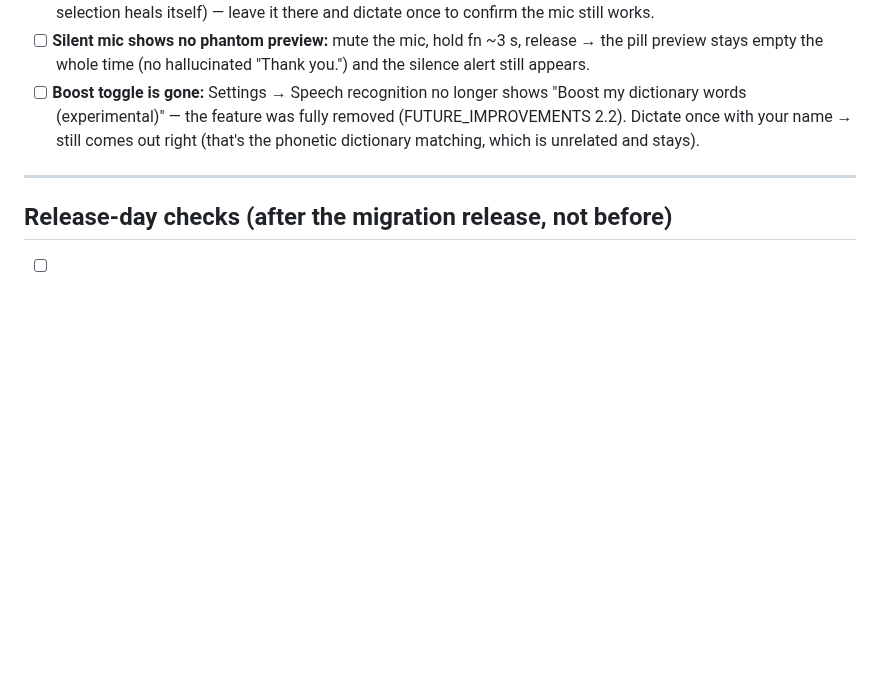
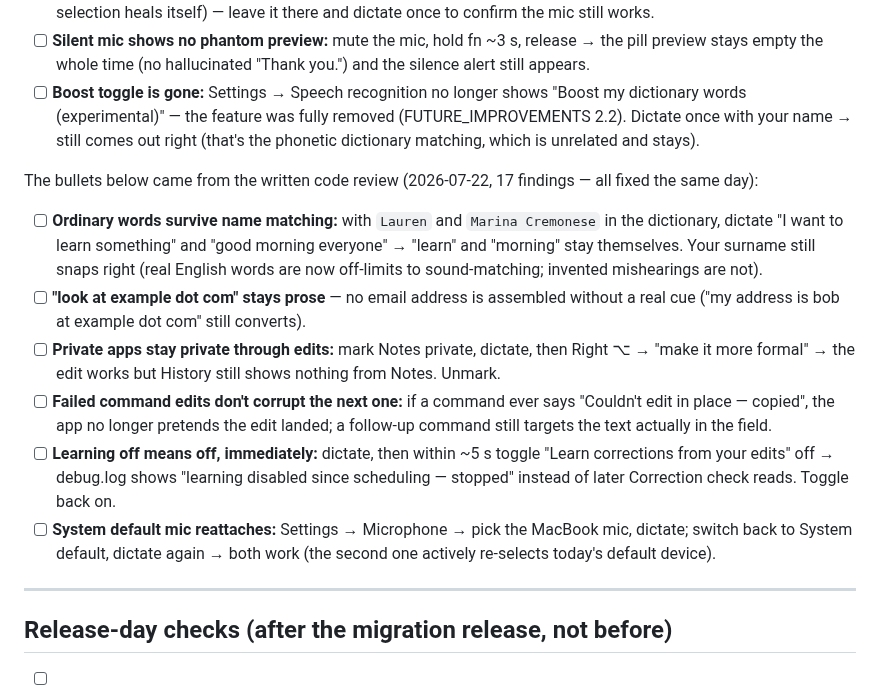
Before and after one commit to zabugov/georges-words, a Markdown page: docs/qa-checklist.md, the part around the change. Drawn GitHub-style; blank space fills up the shorter version.

Commit message:
QA section 13: verification bullets for the 2026-07-22 review fixes
Co-Authored-By: Claude Fable 5 <noreply@anthropic.com>

```diff
--- a/docs/qa-checklist.md
+++ b/docs/qa-checklist.md
@@ -181,6 +181,34 @@ the `zacov at gmail -> …` mapping can be deleted.
       once with your name → still comes out right (that's the
       phonetic dictionary matching, which is unrelated and stays).
 
+The bullets below came from the written code review (2026-07-22,
+17 findings — all fixed the same day):
+
+- [ ] **Ordinary words survive name matching:** with `Lauren` and
+      `Marina Cremonese` in the dictionary, dictate "I want to learn
+      something" and "good morning everyone" → "learn" and "morning"
+      stay themselves. Your surname still snaps right (real English
+      words are now off-limits to sound-matching; invented
+      mishearings are not).
+- [ ] **"look at example dot com" stays prose** — no email address
+      is assembled without a real cue ("my address is bob at example
+      dot com" still converts).
+- [ ] **Private apps stay private through edits:** mark Notes
+      private, dictate, then Right ⌥ → "make it more formal" → the
+      edit works but History still shows nothing from Notes. Unmark.
+- [ ] **Failed command edits don't corrupt the next one:** if a
+      command ever says "Couldn't edit in place — copied", the app no
+      longer pretends the edit landed; a follow-up command still
+      targets the text actually in the field.
+- [ ] **Learning off means off, immediately:** dictate, then within
+      ~5 s toggle "Learn corrections from your edits" off → debug.log
+      shows "learning disabled since scheduling — stopped" instead of
+      later Correction check reads. Toggle back on.
+- [ ] **System default mic reattaches:** Settings → Microphone →
+      pick the MacBook mic, dictate; switch back to System default,
+      dictate again → both work (the second one actively re-selects
+      today's default device).
+
 ---
 
 ## Release-day checks (after the migration release, not before)
```
